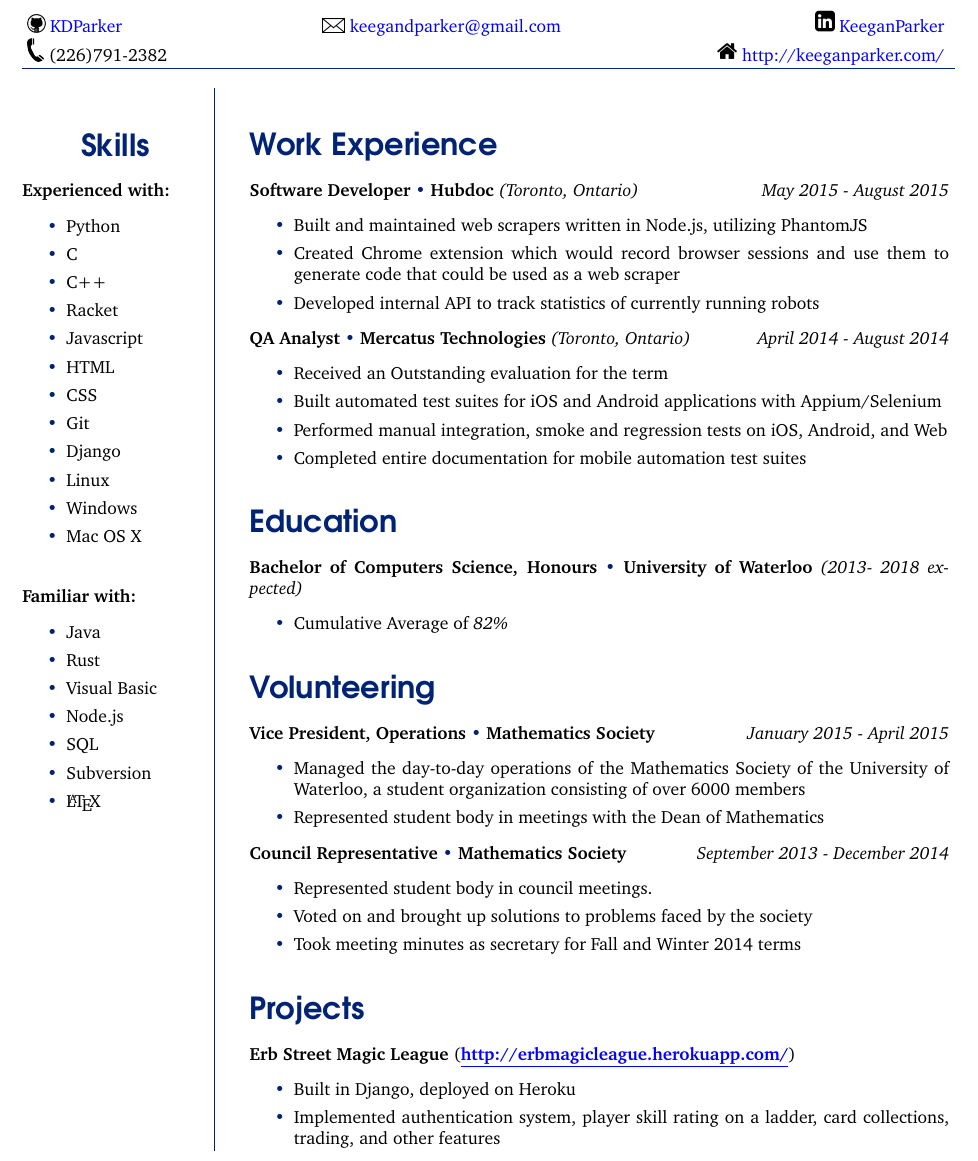
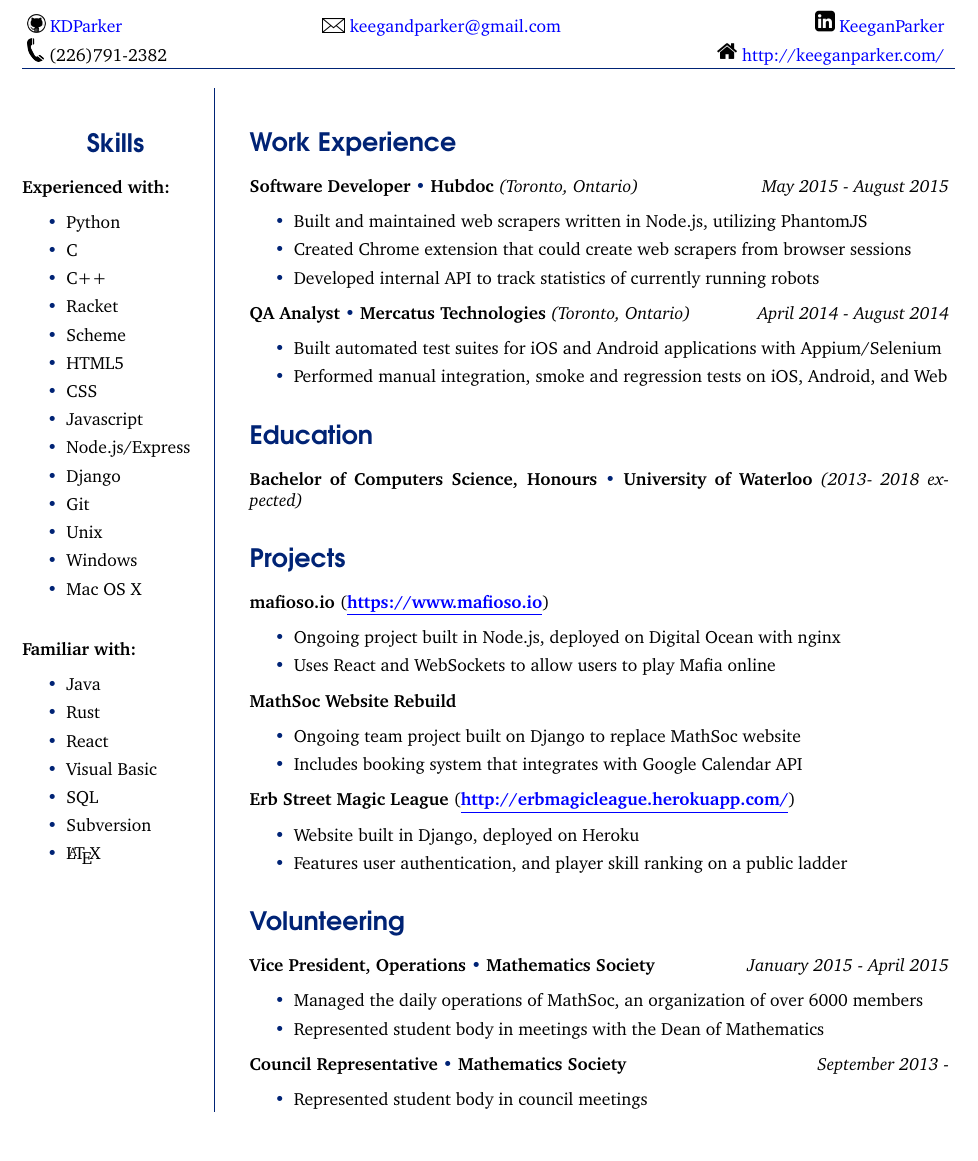
Before and after one commit to kdparker/Resume-Latex, a LaTeX CV (resume.tex): part of the page, cut so that both start at the same text. Compiled offline with pdfLaTeX.

Commit message:
Update: September 28

```diff
--- a/resume.tex
+++ b/resume.tex
@@ -35,7 +35,7 @@
   \end{center}
 \adjustbox{valign=t}{\begin{minipage}{0.2\textwidth}
 \vspace{9mm}
-\centering\section*{\LARGE\sffamily\color{resblue}Skills}
+\centering\section*{\Large\sffamily\color{resblue}Skills}
   \raggedright{\bf Experienced with:}
   \begin{itemize}[label={\color{resblue}\textbullet}]
     \setlength\itemsep{0em}
@@ -43,12 +43,14 @@
     \item C
     \item C++
     \item Racket
+    \item Scheme
+    \item HTML5
+    \item CSS
     \item Javascript
-    \item HTML
-    \item CSS
+    \item Node.js/Express
+    \item Django
     \item Git
-    \item Django
-    \item Linux
+    \item Unix
     \item Windows
     \item Mac OS X
   \end{itemize}
@@ -58,8 +60,8 @@
     \setlength\itemsep{0em}
     \item Java
     \item Rust
+    \item React
     \item Visual Basic
-    \item Node.js
     \item SQL
     \item Subversion
     \item \LaTeX
@@ -67,48 +69,57 @@
 \end{minipage}}
 \adjustbox{valign=t}{\begin{minipage}{0.75\textwidth}
 \begin{tabular}{!{\color{resblue}\vrule}@{\hspace{2em}}p{\textwidth}}
-\section*{\LARGE\sffamily\color{resblue}Work Experience}
+\section*{\Large\sffamily\color{resblue}Work Experience}
 {\bf Software Developer} {\color{resblue} \textbullet} {\bf Hubdoc} {\it (Toronto, Ontario) \hfill May 2015 - August 2015}
 \begin{itemize}[label={\color{resblue}\textbullet}]
 \setlength\itemsep{0em}
 \item Built and maintained web scrapers written in Node.js, utilizing PhantomJS
-\item Created Chrome extension which would record browser sessions and use them to generate code that could be used as a web scraper
+\item Created Chrome extension that could create web scrapers from browser sessions
 \item Developed internal API to track statistics of currently running robots
 \end{itemize}
 {\bf QA Analyst} {\color{resblue} \textbullet} {\bf Mercatus Technologies} {\it (Toronto, Ontario) \hfill April 2014 - August 2014}
 \begin{itemize}[label={\color{resblue}\textbullet}]
 \setlength\itemsep{0em}
-\item Received an Outstanding evaluation for the term
 \item Built automated test suites for iOS and Android applications with Appium/Selenium
 \item Performed manual integration, smoke and regression tests on iOS, Android, and Web
-\item Completed entire documentation for mobile automation test suites
 \end{itemize}
-\section*{\LARGE\sffamily\color{resblue}Education}
+\section*{\Large\sffamily\color{resblue}Education}
 {\bf Bachelor of Computers Science, Honours} {\color{resblue} \textbullet} {\bf University of Waterloo} {\it  (2013- 2018 expected)}
+\section*{\Large\sffamily\color{resblue}Projects}
+
+{\bf mafioso.io} ({\it \bf  \color{blue} \href{https://www.mafioso.io} {\underline{https://www.mafioso.io}}})
 \begin{itemize}[label={\color{resblue}\textbullet}]
 \setlength\itemsep{0em}
-\item Cumulative Average of \it 82\%
+\item Ongoing project built in Node.js, deployed on Digital Ocean with nginx
+\item Uses React and WebSockets to allow users to play Mafia online
 \end{itemize}
-\section*{\LARGE\sffamily\color{resblue}Volunteering}
+
+{\bf MathSoc Website Rebuild}
+\begin{itemize}[label={\color{resblue}\textbullet}]
+\setlength\itemsep{0em}
+\item Ongoing team project built on Django to replace MathSoc website
+\item Includes booking system that integrates with Google Calendar API
+\end{itemize}
+
+{\bf Erb Street Magic League} ({\it \bf  \color{blue} \href{http://erbmagicleague.herokuapp.com/} {\underline{http://erbmagicleague.herokuapp.com/}}})
+\begin{itemize}[label={\color{resblue}\textbullet}]
+\setlength\itemsep{0em}
+\item Website built in Django, deployed on Heroku
+\item Features user authentication, and player skill ranking on a public ladder
+\end{itemize}
+
+
+\section*{\Large\sffamily\color{resblue}Volunteering}
 {\bf Vice President, Operations} {\color{resblue} \textbullet} {\bf Mathematics Society} \hfill {\it January 2015 - April 2015}
 \begin{itemize}[label={\color{resblue}\textbullet}]
 \setlength\itemsep{0em}
-\item Managed the day-to-day operations of the Mathematics Society of the University of Waterloo, a student organization consisting of over 6000 members
+\item Managed the daily operations of MathSoc, an organization of over 6000 members
 \item Represented student body in meetings with the Dean of Mathematics
 \end{itemize}
-{\bf Council Representative} {\color{resblue} \textbullet} {\bf Mathematics Society} \hfill {\it September 2013 - December 2014}
+{\bf Council Representative} {\color{resblue} \textbullet} {\bf Mathematics Society} \hfill {\it September 2013 -}
 \begin{itemize}[label={\color{resblue}\textbullet}]
 \setlength\itemsep{0em}
-\item Represented student body in council meetings.
-\item Voted on and brought up solutions to problems faced by the society
-\item Took meeting minutes as secretary for Fall and Winter 2014 terms
-\end{itemize}
-\section*{\LARGE\sffamily\color{resblue}Projects}
-{\bf Erb Street Magic League} ({\it \bf  \color{blue} \href{http://erbmagicleague.herokuapp.com/} {\underline{http://erbmagicleague.herokuapp.com/}}})
-\begin{itemize}[label={\color{resblue}\textbullet}]
-\setlength\itemsep{0em}
-\item Built in Django, deployed on Heroku
-\item Implemented authentication system, player skill rating on a ladder, card collections, trading, and other features
+\item Represented student body in council meetings
 \end{itemize}
 \end{tabular}
 \end{minipage}}
```
Also changed, not shown: resume.pdf.
